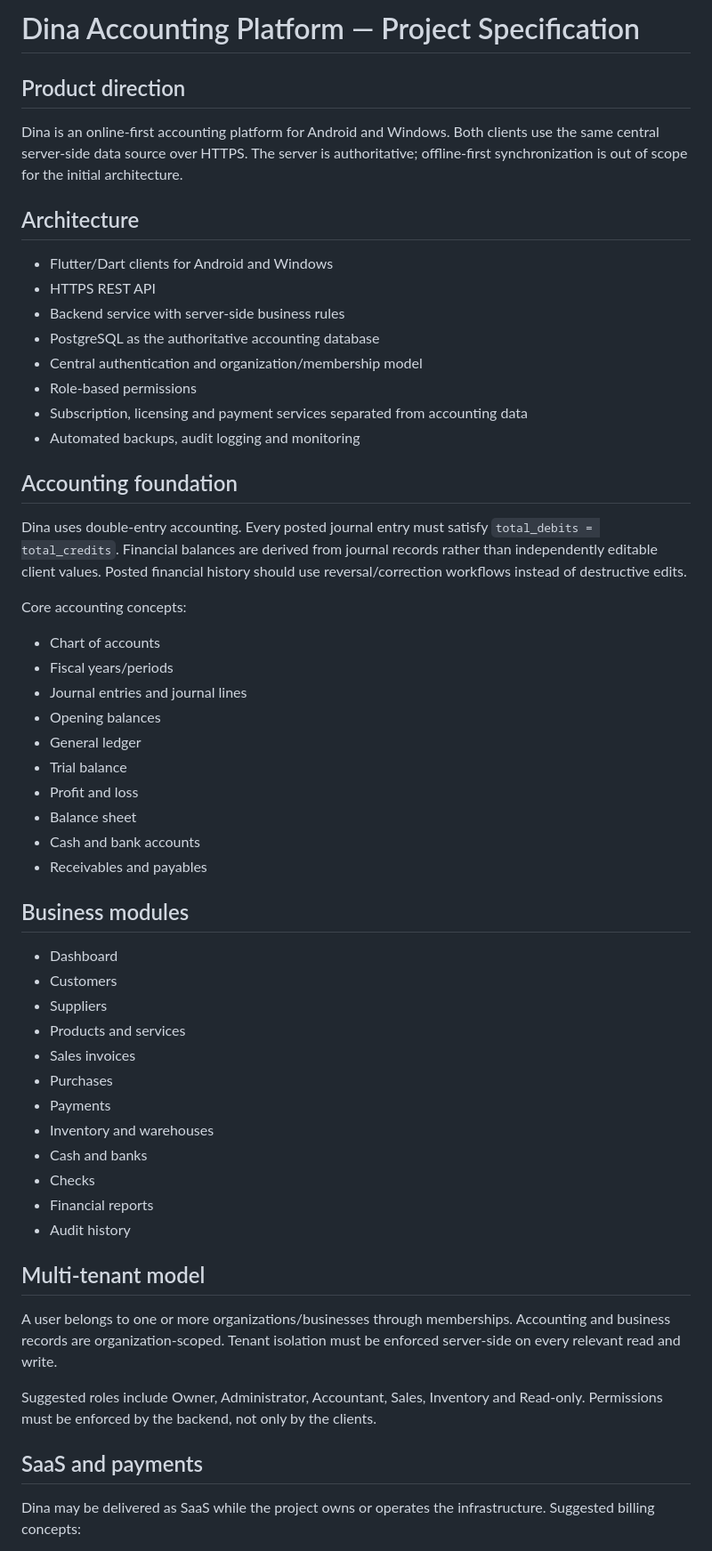
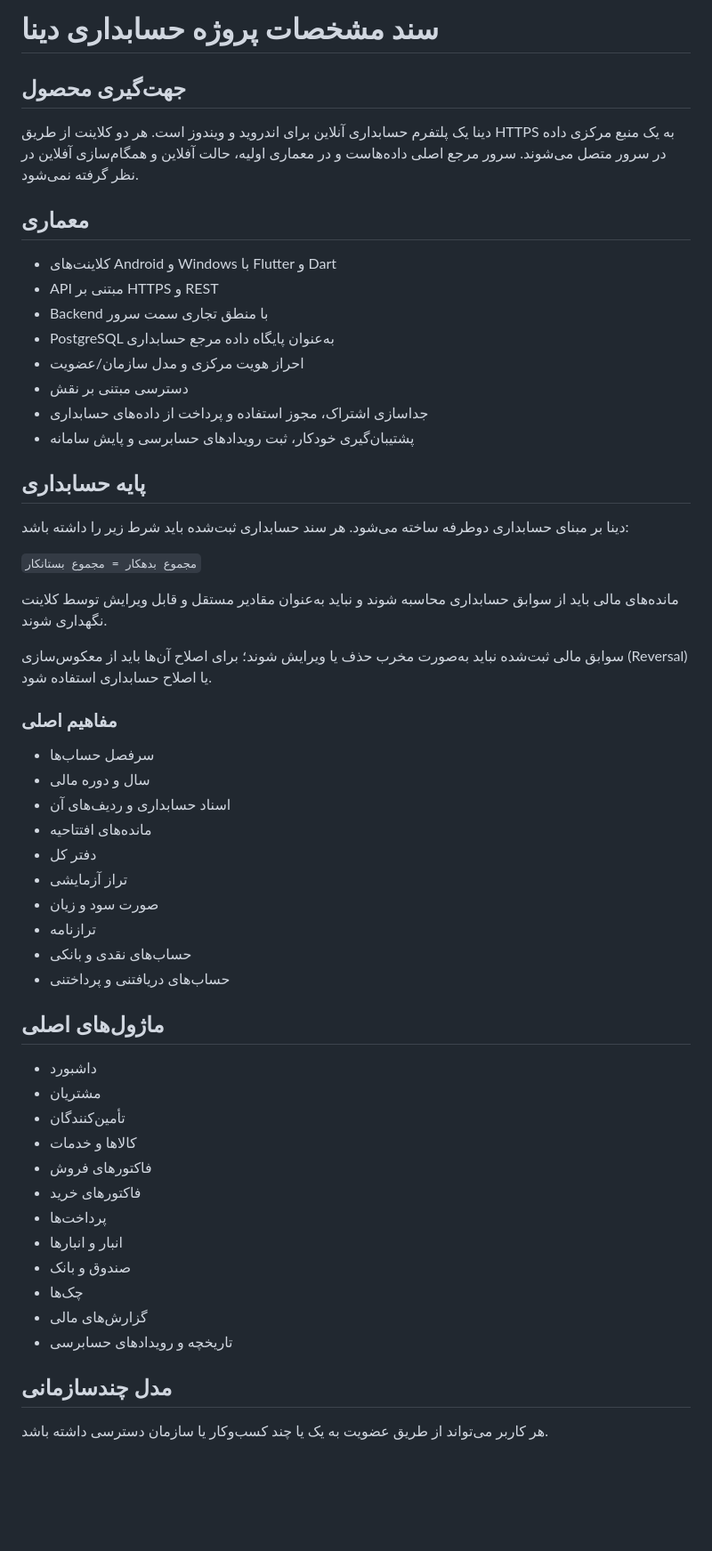
Before and after one commit to samanramezani1377-hub/Dina, a Markdown page: docs/ACCOUNTING_PROJECT_SPEC.md, the part around one of its changes. Shown at 89% size. GitHub-like rendering; blank space fills up the shorter version.

```diff
--- a/docs/ACCOUNTING_PROJECT_SPEC.md
+++ b/docs/ACCOUNTING_PROJECT_SPEC.md
@@ -1,59 +1,59 @@
-# Dina Accounting Platform — Project Specification
+# سند مشخصات پروژه حسابداری دینا
 
-## Product direction
+## جهت‌گیری محصول
 
-Dina is an online-first accounting platform for Android and Windows. Both clients use the same central server-side data source over HTTPS. The server is authoritative; offline-first synchronization is out of scope for the initial architecture.
+دینا یک پلتفرم حسابداری آنلاین برای اندروید و ویندوز است. هر دو کلاینت از طریق HTTPS به یک منبع مرکزی داده در سرور متصل می‌شوند. سرور مرجع اصلی داده‌هاست و در معماری اولیه، حالت آفلاین و همگام‌سازی آفلاین در نظر گرفته نمی‌شود.
 
-## Architecture
+## معماری
 
-- Flutter/Dart clients for Android and Windows
-- HTTPS REST API
-- Backend service with server-side business rules
-- PostgreSQL as the authoritative accounting database
-- Central authentication and organization/membership model
-- Role-based permissions
-- Subscription, licensing and payment services separated from accounting data
-- Automated backups, audit logging and monitoring
+- کلاینت‌های Android و Windows با Flutter و Dart
+- API مبتنی بر HTTPS و REST
+- Backend با منطق تجاری سمت سرور
+- PostgreSQL به‌عنوان پایگاه داده مرجع حسابداری
+- احراز هویت مرکزی و مدل سازمان/عضویت
+- دسترسی مبتنی بر نقش
+- جداسازی اشتراک، مجوز استفاده و پرداخت از داده‌های حسابداری
+- پشتیبان‌گیری خودکار، ثبت رویدادهای حسابرسی و پایش سامانه
 
-## Accounting foundation
+## پایه حسابداری
 
-Dina uses double-entry accounting. Every posted journal entry must satisfy `total_debits = total_credits`. Financial balances are derived from journal records rather than independently editable client values. Posted financial history should use reversal/correction workflows instead of destructive edits.
+دینا بر مبنای حسابداری دوطرفه ساخته می‌شود. هر سند حسابداری ثبت‌شده باید شرط زیر را داشته باشد:
 
-Core accounting concepts:
+`مجموع بدهکار = مجموع بستانکار`
 
-- Chart of accounts
-- Fiscal years/periods
-- Journal entries and journal lines
-- Opening balances
-- General ledger
-- Trial balance
-- Profit and loss
-- Balance sheet
-- Cash and bank accounts
-- Receivables and payables
+مانده‌های مالی باید از سوابق حسابداری محاسبه شوند و نباید به‌عنوان مقادیر مستقل و قابل ویرایش توسط کلاینت نگهداری شوند.
 
-## Business modules
+سوابق مالی ثبت‌شده نباید به‌صورت مخرب حذف یا ویرایش شوند؛ برای اصلاح آن‌ها باید از معکوس‌سازی (Reversal) یا اصلاح حسابداری استفاده شود.
 
-- Dashboard
-- Customers
-- Suppliers
-- Products and services
-- Sales invoices
-- Purchases
-- Payments
-- Inventory and warehouses
-- Cash and banks
-- Checks
-- Financial reports
-- Audit history
+### مفاهیم اصلی
 
-## Multi-tenant model
+- سرفصل حساب‌ها
+- سال و دوره مالی
+- اسناد حسابداری و ردیف‌های آن
+- مانده‌های افتتاحیه
+- دفتر کل
+- تراز آزمایشی
+- صورت سود و زیان
+- ترازنامه
+- حساب‌های نقدی و بانکی
+- حساب‌های دریافتنی و پرداختنی
 
-A user belongs to one or more organizations/businesses through memberships. Accounting and business records are organization-scoped. Tenant isolation must be enforced server-side on every relevant read and write.
+## ماژول‌های اصلی
 
-Suggested roles include Owner, Administrator, Accountant, Sales, Inventory and Read-only. Permissions must be enforced by the backend, not only by the clients.
+- داشبورد
+- مشتریان
+- تأمین‌کنندگان
+- کالاها و خدمات
+- فاکتورهای فروش
+- فاکتورهای خرید
+- پرداخت‌ها
+- انبار و انبارها
+- صندوق و بانک
+- چک‌ها
+- گزارش‌های مالی
+- تاریخچه و رویدادهای حسابرسی
 
-## SaaS and payments
+## مدل چندسازمانی
 
-Dina may be delivered as SaaS while the project owns or operates the infrastructure. Suggested billing concepts:
+هر کاربر می‌تواند از طریق عضویت به یک یا چند کسب‌وکار یا سازمان دسترسی داشته باشد.
 
```
Also changed, not shown: other parts of docs/ACCOUNTING_PROJECT_SPEC.md (+214 -160 lines).
